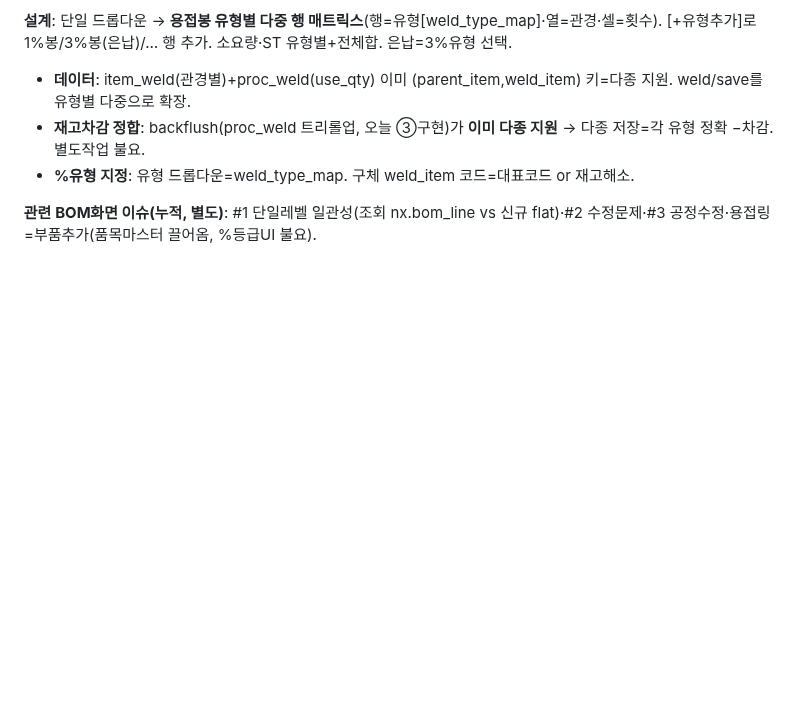
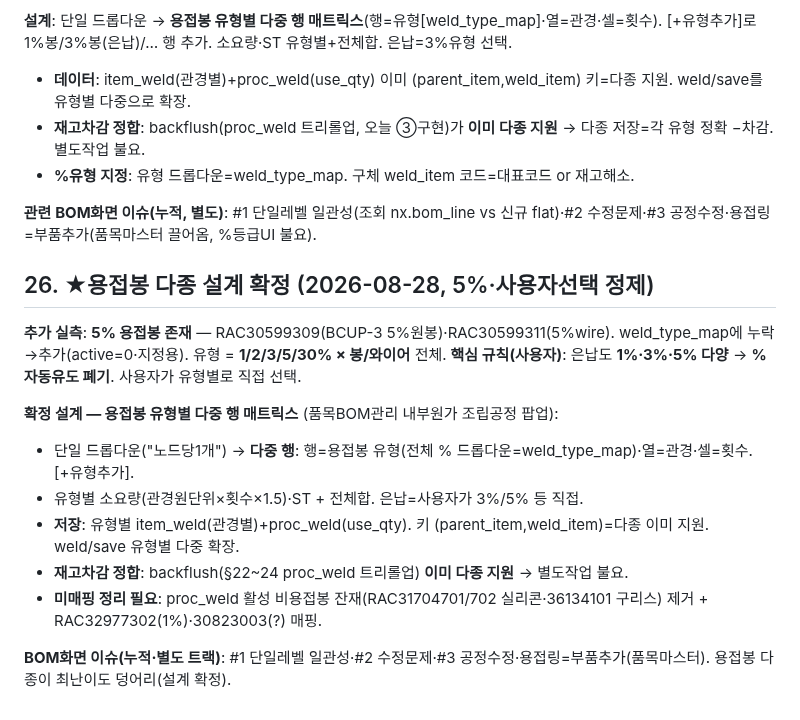
Before and after one commit to 0daeyhan0-bit/pnc-erp-web, a Markdown page: _schema/WELD_RING_DESIGN.md, the part around the change. GitHub-like rendering; blank space fills up the shorter version.

Commit message:
docs(weld): 용접봉 다종 설계 확정 - 5%추가·%사용자선택(은납1/3/5%)
Co-Authored-By: Claude Opus 4.8 <noreply@anthropic.com>

```diff
--- a/_schema/WELD_RING_DESIGN.md
+++ b/_schema/WELD_RING_DESIGN.md
@@ -264,3 +264,17 @@ BOM 관리(품목BOM관리 내부원가) 조립공정 팝업의 "용접봉 종
 - **%유형 지정**: 유형 드롭다운=weld_type_map. 구체 weld_item 코드=대표코드 or 재고해소.
 
 **관련 BOM화면 이슈(누적, 별도)**: #1 단일레벨 일관성(조회 nx.bom_line vs 신규 flat)·#2 수정문제·#3 공정수정·용접링=부품추가(품목마스터 끌어옴, %등급UI 불요).
+
+## 26. ★용접봉 다종 설계 확정 (2026-08-28, 5%·사용자선택 정제)
+
+**추가 실측**: **5% 용접봉 존재** — RAC30599309(BCUP-3 5%원봉)·RAC30599311(5%wire). weld_type_map에 누락→추가(active=0·지정용). 유형 = **1/2/3/5/30% × 봉/와이어** 전체.
+**핵심 규칙(사용자)**: 은납도 **1%·3%·5% 다양** → **% 자동유도 폐기**. 사용자가 유형별로 직접 선택.
+
+**확정 설계 — 용접봉 유형별 다중 행 매트릭스** (품목BOM관리 내부원가 조립공정 팝업):
+- 단일 드롭다운("노드당1개") → **다중 행**: 행=용접봉 유형(전체 % 드롭다운=weld_type_map)·열=관경·셀=횟수. [+유형추가].
+- 유형별 소요량(관경원단위×횟수×1.5)·ST + 전체합. 은납=사용자가 3%/5% 등 직접.
+- **저장**: 유형별 item_weld(관경별)+proc_weld(use_qty). 키 (parent_item,weld_item)=다종 이미 지원. weld/save 유형별 다중 확장.
+- **재고차감 정합**: backflush(§22~24 proc_weld 트리롤업) **이미 다종 지원** → 별도작업 불요.
+- **미매핑 정리 필요**: proc_weld 활성 비용접봉 잔재(RAC31704701/702 실리콘·36134101 구리스) 제거 + RAC32977302(1%)·30823003(?) 매핑.
+
+**BOM화면 이슈(누적·별도 트랙)**: #1 단일레벨 일관성·#2 수정문제·#3 공정수정·용접링=부품추가(품목마스터). 용접봉 다종이 최난이도 덩어리(설계 확정).
```
